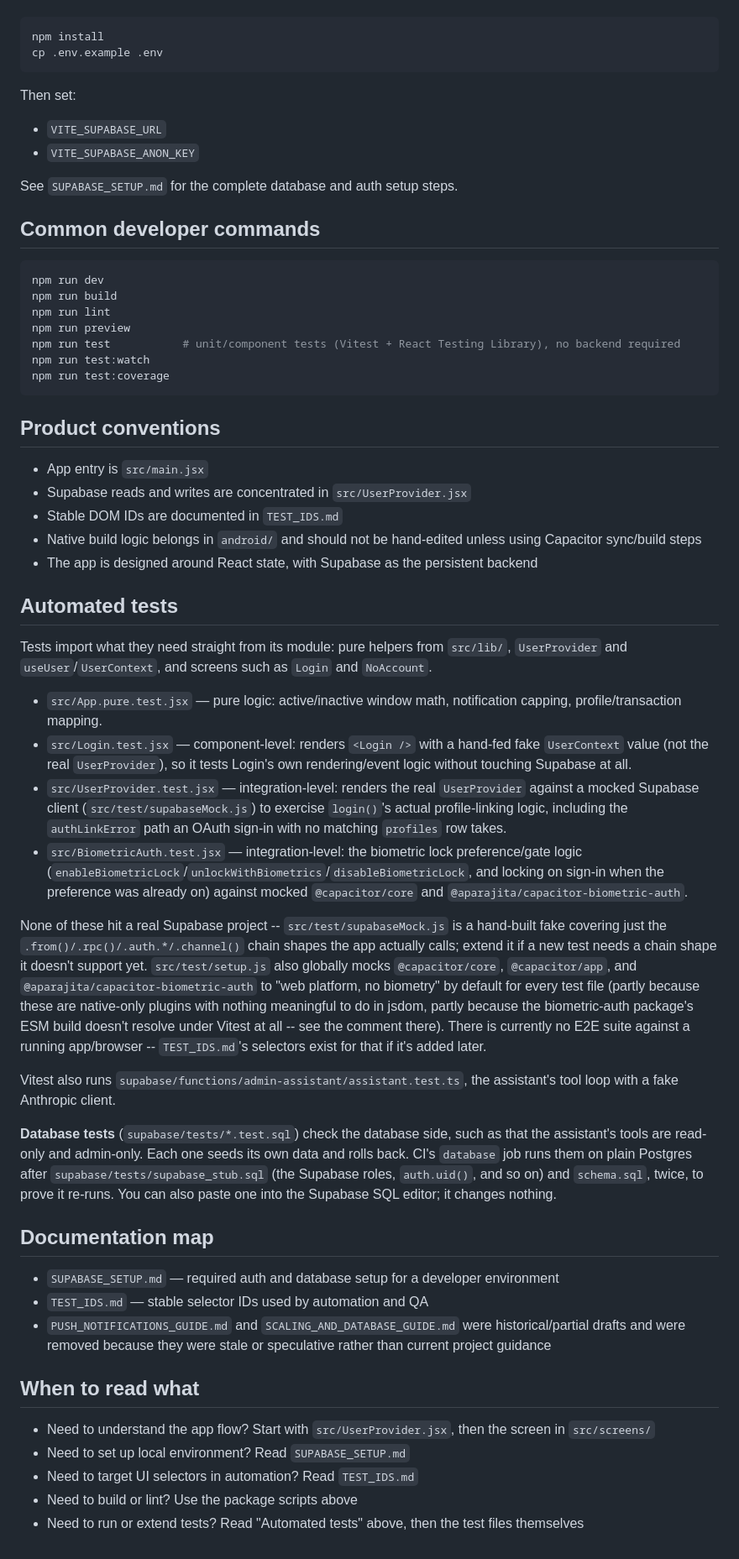
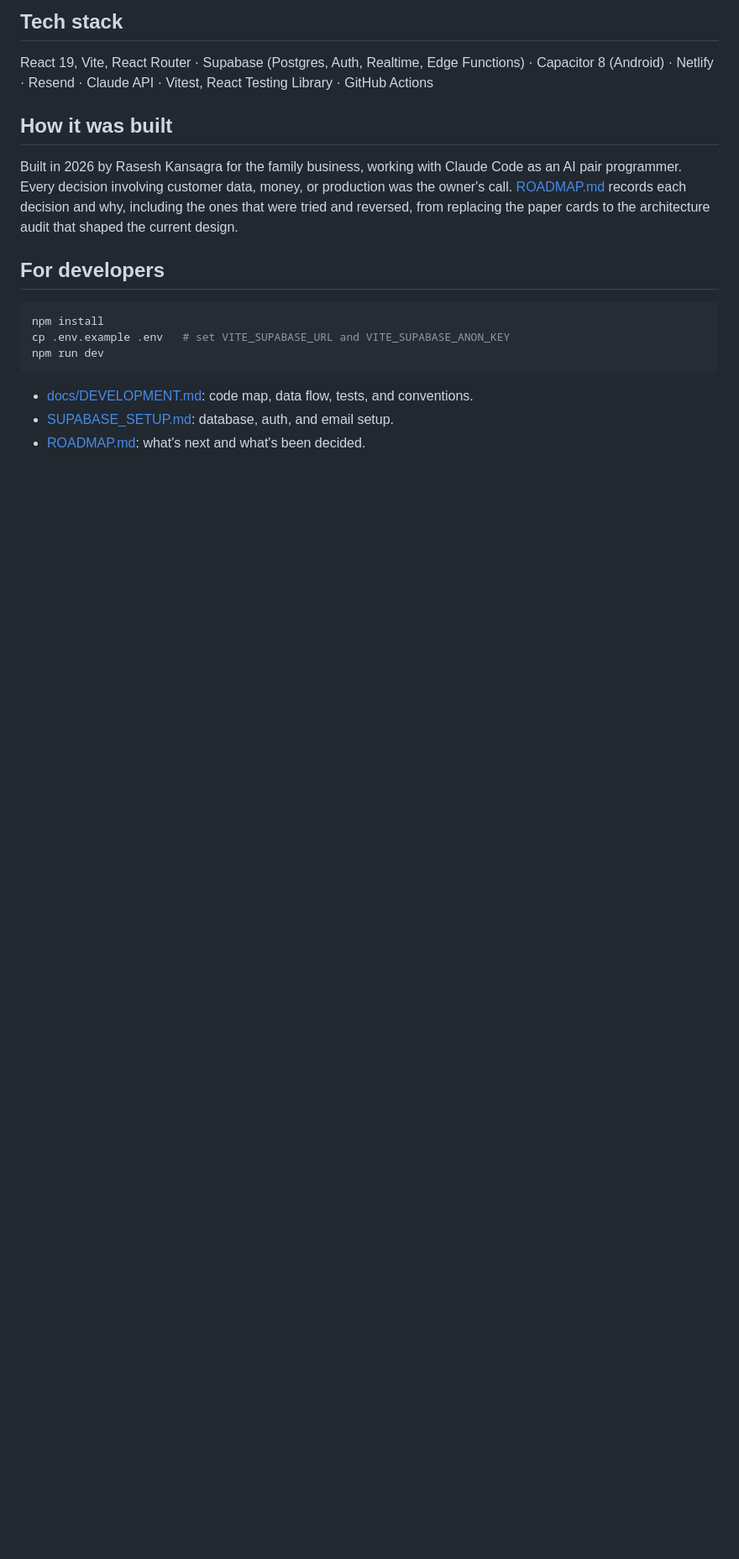
Before and after one commit to rkansagra/variety-h2o-tracker, a Markdown page: README.md, the part around one of its changes. Shown at 84% size. GitHub-like rendering; blank space fills up the shorter version.

````diff
--- a/README.md
+++ b/README.md
@@ -71,84 +135,23 @@ From the repo root:
+## Tech stack
+
+React 19, Vite, React Router · Supabase (Postgres, Auth, Realtime, Edge Functions) · Capacitor 8
+(Android) · Netlify · Resend · Claude API · Vitest, React Testing Library · GitHub Actions
+
+## How it was built
+
+Built in 2026 by Rasesh Kansagra for the family business, working with Claude Code as an AI pair
+programmer. Every decision involving customer data, money, or production was the owner's call.
+[ROADMAP.md](ROADMAP.md) records each decision and why, including the ones that were tried and
+reversed, from replacing the paper cards to the architecture audit that shaped the current design.
+
+## For developers
 
 ```bash
 npm install
-cp .env.example .env
+cp .env.example .env   # set VITE_SUPABASE_URL and VITE_SUPABASE_ANON_KEY
+npm run dev
 ```
 
-Then set:
-
-- `VITE_SUPABASE_URL`
-- `VITE_SUPABASE_ANON_KEY`
-
-See `SUPABASE_SETUP.md` for the complete database and auth setup steps.
-
-## Common developer commands
-
-```bash
-npm run dev
-npm run build
-npm run lint
-npm run preview
-npm run test           # unit/component tests (Vitest + React Testing Library), no backend required
-npm run test:watch
-npm run test:coverage
-```
-
-## Product conventions
-
-- App entry is `src/main.jsx`
-- Supabase reads and writes are concentrated in `src/UserProvider.jsx`
-- Stable DOM IDs are documented in `TEST_IDS.md`
-- Native build logic belongs in `android/` and should not be hand-edited unless using Capacitor sync/build steps
-- The app is designed around React state, with Supabase as the persistent backend
-
-## Automated tests
-
-Tests import what they need straight from its module: pure helpers from `src/lib/`,
-`UserProvider` and `useUser`/`UserContext`, and screens such as `Login` and `NoAccount`.
-
-- `src/App.pure.test.jsx` — pure logic: active/inactive window math, notification capping,
-  profile/transaction mapping.
-- `src/Login.test.jsx` — component-level: renders `<Login />` with a hand-fed fake
-  `UserContext` value (not the real `UserProvider`), so it tests Login's own rendering/event
-  logic without touching Supabase at all.
-- `src/UserProvider.test.jsx` — integration-level: renders the real `UserProvider` against a
-  mocked Supabase client (`src/test/supabaseMock.js`) to exercise `login()`'s actual
-  profile-linking logic, including the `authLinkError` path an OAuth sign-in with no matching
-  `profiles` row takes.
-- `src/BiometricAuth.test.jsx` — integration-level: the biometric lock preference/gate logic
-  (`enableBiometricLock`/`unlockWithBiometrics`/`disableBiometricLock`, and locking on sign-in
-  when the preference was already on) against mocked `@capacitor/core` and
-  `@aparajita/capacitor-biometric-auth`.
-
-None of these hit a real Supabase project -- `src/test/supabaseMock.js` is a hand-built fake
-covering just the `.from()/.rpc()/.auth.*/.channel()` chain shapes the app actually calls; extend
-it if a new test needs a chain shape it doesn't support yet. `src/test/setup.js` also globally
-mocks `@capacitor/core`, `@capacitor/app`, and `@aparajita/capacitor-biometric-auth` to
-"web platform, no biometry" by default for every test file (partly because these are native-only
-plugins with nothing meaningful to do in jsdom, partly because the biometric-auth package's ESM
-build doesn't resolve under Vitest at all -- see the comment there). There is currently no E2E
-suite against a running app/browser -- `TEST_IDS.md`'s selectors exist for that if it's added
-later.
-
-Vitest also runs `supabase/functions/admin-assistant/assistant.test.ts`, the assistant's tool
-loop with a fake Anthropic client.
-
-**Database tests** (`supabase/tests/*.test.sql`) check the database side, such as that the
-assistant's tools are read-only and admin-only. Each one seeds its own data and rolls back. CI's
-`database` job runs them on plain Postgres after `supabase/tests/supabase_stub.sql` (the Supabase
-roles, `auth.uid()`, and so on) and `schema.sql`, twice, to prove it re-runs. You can also paste
-one into the Supabase SQL editor; it changes nothing.
-
-## Documentation map
-
-- `SUPABASE_SETUP.md` — required auth and database setup for a developer environment
-- `TEST_IDS.md` — stable selector IDs used by automation and QA
-- `PUSH_NOTIFICATIONS_GUIDE.md` and `SCALING_AND_DATABASE_GUIDE.md` were historical/partial drafts and were removed because they were stale or speculative rather than current project guidance
-
-## When to read what
-
-- Need to understand the app flow? Start with `src/UserProvider.jsx`, then the screen in `src/screens/`
-- Need to set up local environment? Read `SUPABASE_SETUP.md`
-- Need to target UI selectors in automation? Read `TEST_IDS.md`
-- Need to build or lint? Use the package scripts above
-- Need to run or extend tests? Read "Automated tests" above, then the test files themselves
+- [docs/DEVELOPMENT.md](docs/DEVELOPMENT.md): code map, data flow, tests, and conventions.
+- [SUPABASE_SETUP.md](SUPABASE_SETUP.md): database, auth, and email setup.
+- [ROADMAP.md](ROADMAP.md): what's next and what's been decided.
````
Also changed, not shown: other parts of README.md (+121 -57 lines), ROADMAP.md (+28 -15 lines), SUPABASE_SETUP.md (+2 -1 lines), docs/DEVELOPMENT.md (added, +122 -0 lines), docs/screenshots/desktop-admin.png (added), docs/screenshots/desktop-home.png (added), docs/screenshots/phone-home.png (added), docs/screenshots/phone-menu.png (added), docs/screenshots/phone-sign-in.png (added), docs/screenshots/tablet-menu.png (added).
